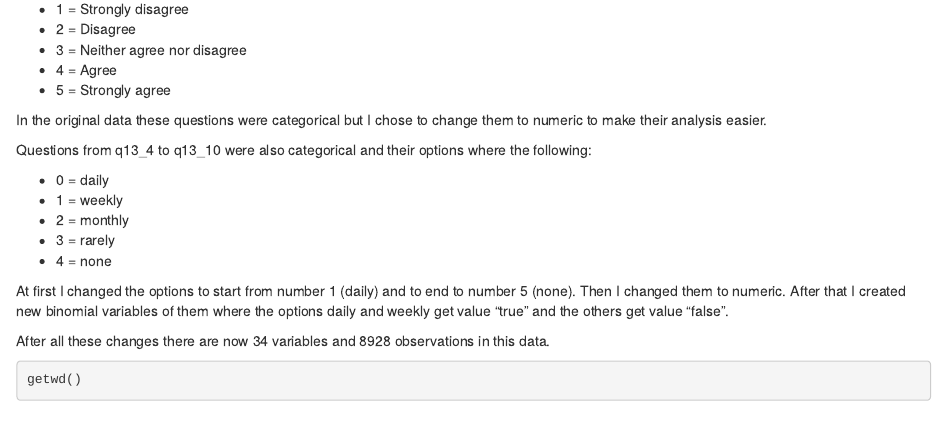
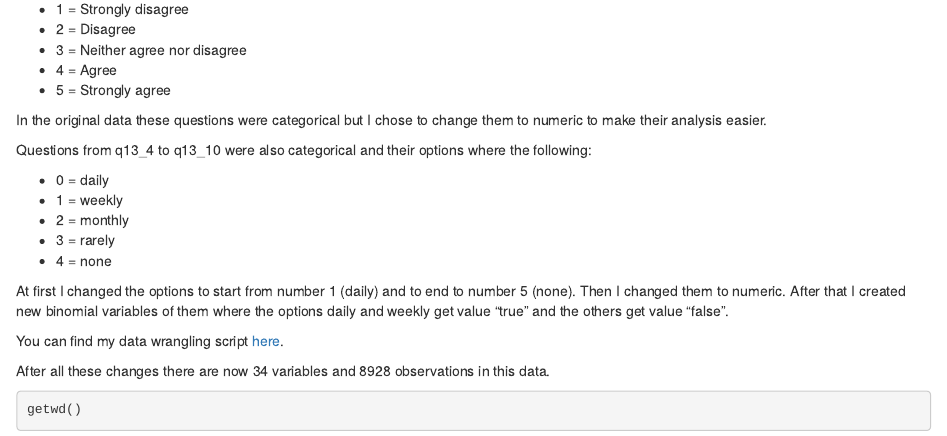
Before and after one commit to miuva/IODS-final, an R Markdown document (Analysis.Rmd): the page in a window 1100 px wide, from 950 px down. Rendered offline with R 4.5, knitr and Pandoc, with nearby package versions; some code elsewhere in the file could not run offline.

Commit message:
Analysis

```diff
--- a/Analysis.Rmd
+++ b/Analysis.Rmd
@@ -57,6 +57,8 @@ Questions from q13_4 to q13_10 were also categorical and their options where the
 * 4 = none
 
 At first I changed the options to start from number 1 (daily) and to end to number 5 (none). Then I changed them to numeric. After that I created new binomial variables of them where the options daily and weekly get value "true" and the others get value "false".
+
+You can find my data wrangling script [here](https://github.com/miuva/IODS-final/blob/master/Data/final_data_wrangling.R).
 
 After all these changes there are now 34 variables and 8928 observations in this data.
 
```
